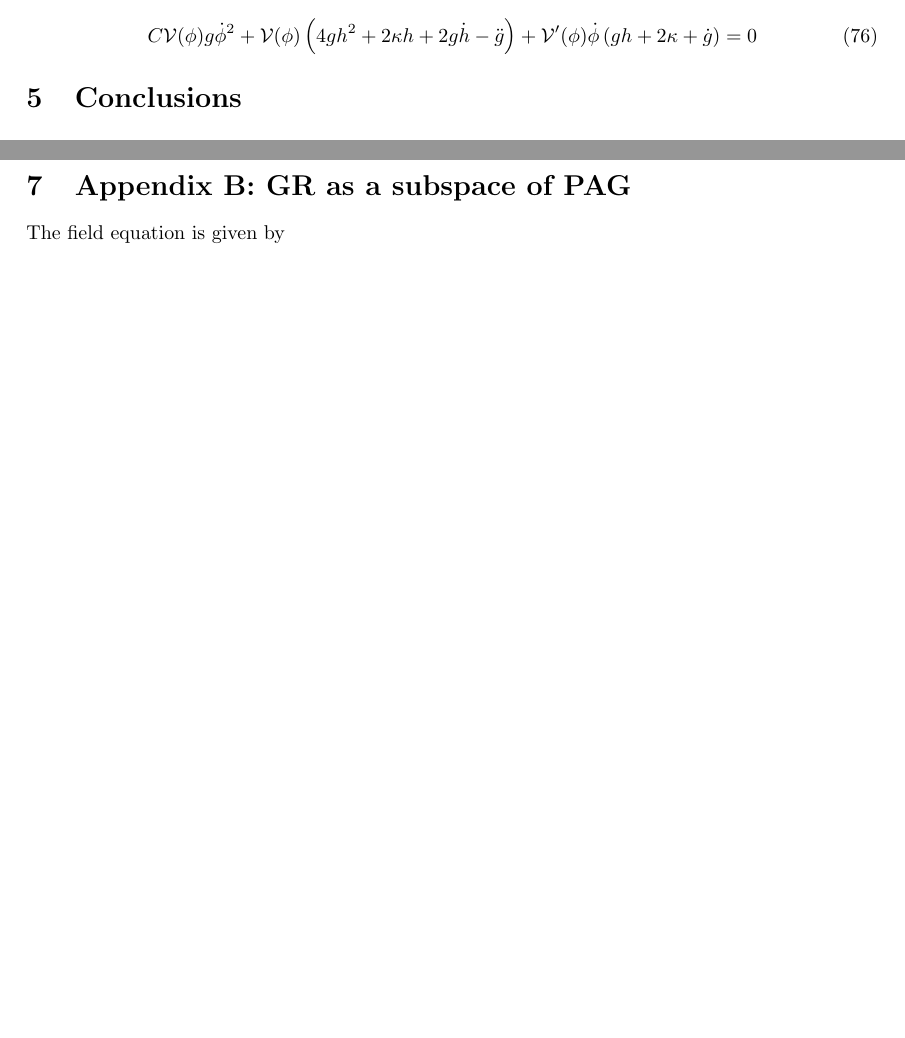
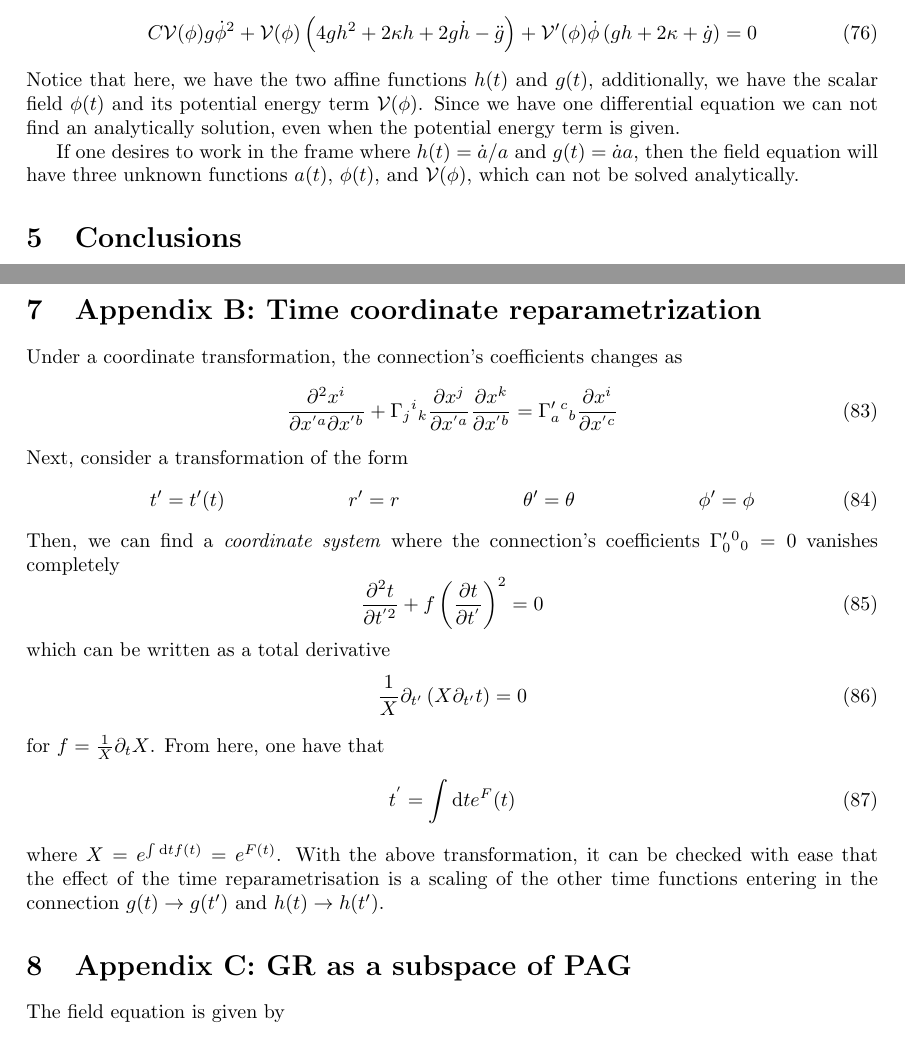
Before and after one commit to JoseiPG1/Affine-Inflation, a LaTeX paper (Affine_Inflation.tex): two parts of pages 9 and 11 of 11 before the commit and two parts of pages 9 and 11 of 12 after it, joined at a grey line, cut so that both start at the same text, the shorter picture padded with empty space. Compiled offline with pdfLaTeX.

Commit message:
codazzi tensor

```diff
--- a/Affine_Inflation.tex
+++ b/Affine_Inflation.tex
@@ -460,6 +455,11 @@ Under the symmetries of the cosmological ansatz we only have one equation
   C\mathcal{V}(\phi)g\dot{\phi}^2 + \mathcal{V}(\phi)\left(4gh^2 +2\kappa h + 2g\dot{h} - \ddot{g}\right) +
   \mathcal{V}'(\phi)\dot{\phi}\left(gh + 2\kappa + \dot{g}\right) = 0
 \end{equation}
+Notice that here, we have the two affine functions $h(t)$ and $g(t)$, additionally, we have the scalar field $\phi (t)$ and its potential energy term
+$\mathcal{V}(\phi)$. Since we have one differential equation we can not find an analytically solution, even when the potential energy term is given.
+
+If one desires to work in the frame where $h(t) = \dot{a}/a$ and $g(t) = \dot{a}a$, then the field equation will have three unknown
+functions $a(t)$, $\phi(t)$, and $\mathcal{V}(\phi)$, which can not be solved analytically.
 
 \section{Conclusions}
 
@@ -579,8 +579,34 @@ the las type
 \end{equation*}
 both terms are trivial through Bianchi's identity and the antisymmetry of the volumen element.
 
+\section{Appendix B: Time coordinate reparametrization}
 
-\section{Appendix B: GR as a subspace of PAG}
+Under a coordinate transformation, the connection's coefficients changes as
+\begin{equation}
+  \frac{\partial^2 x^i}{\partial x^{'a}\partial x^{'b}} + \Gamma_{j}{}^{i}{}_{k}\frac{\partial x^j}{\partial x^{'a}}\frac{\partial x^k}{\partial x^{'b}}
+  = \Gamma'_{a}{}^{c}{}_{b}\frac{\partial x^i}{\partial x^{'c}}
+\end{equation}
+Next, consider a transformation of the form
+\begin{align}
+  t' & = t'(t) & r' & = r & \theta ' & = \theta & \phi' & = \phi
+\end{align}
+Then, we can find a \textit{coordinate system} where the connection's coefficients $\Gamma'_{0}{}^{0}{}_{0} = 0$ vanishes completely
+\begin{equation}
+  \frac{\partial^2 t}{\partial t^{'2}} + f \left(\frac{\partial t}{\partial t^{'}}\right)^2 = 0
+\end{equation}
+which can be written as a total derivative
+\begin{equation}
+  \frac{1}{X}\partial_{t'}\left(X \partial_{t'}t\right) = 0
+\end{equation}
+for $f = \frac{1}{X}\partial_t X$. From here, one have that
+\begin{equation}
+  t^{'} = \int \mathrm{d}t e^F(t)
+\end{equation}
+where $X = e^{\int \mathrm{d}t f(t)} = e^{F(t)}$. With the above transformation, it can be checked with ease that the effect of the time
+reparametrisation is a scaling of the other time functions entering in the connection $g(t) \to g(t')$ and $h(t) \to h(t')$.
+
+
+\section{Appendix C: GR as a subspace of PAG}
 
 The field equation is given by
 \begin{equation}
```
Also changed, not shown: Affine_Inflation.tex (17 more changed lines), 7 other files.
